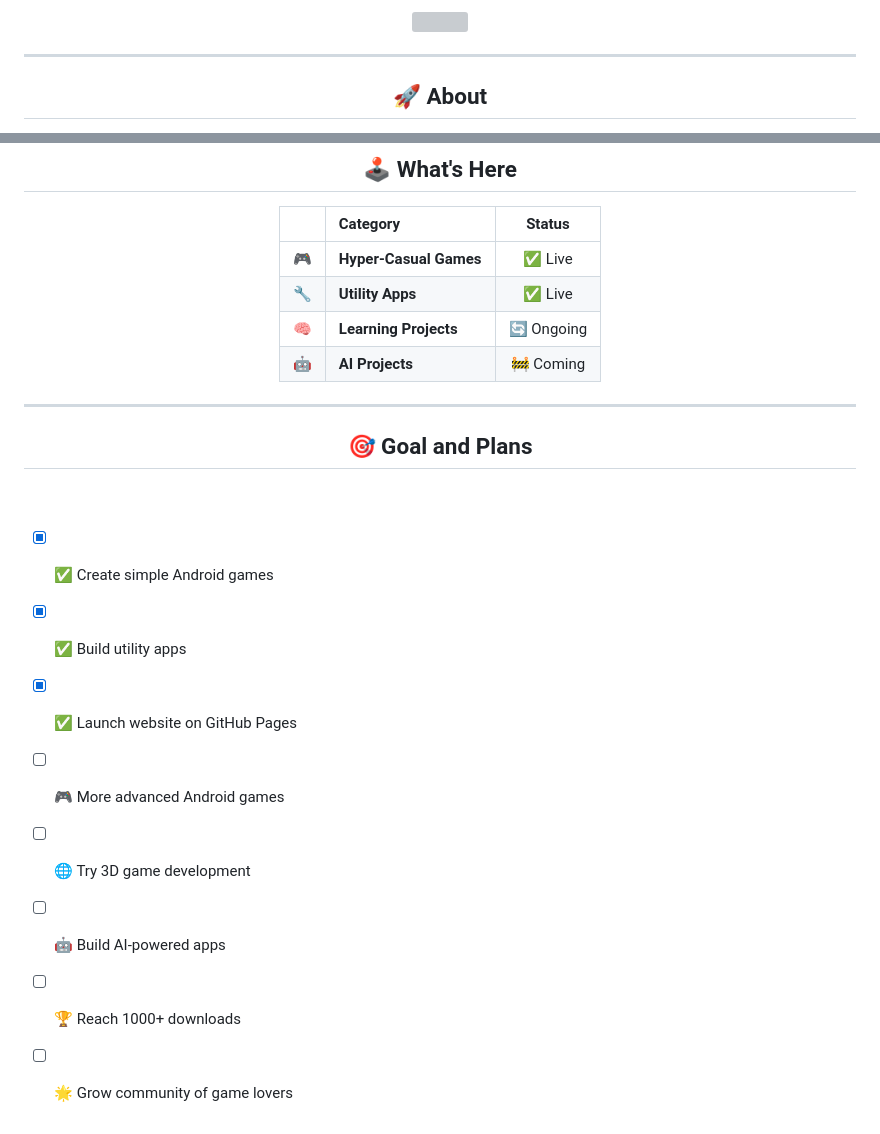
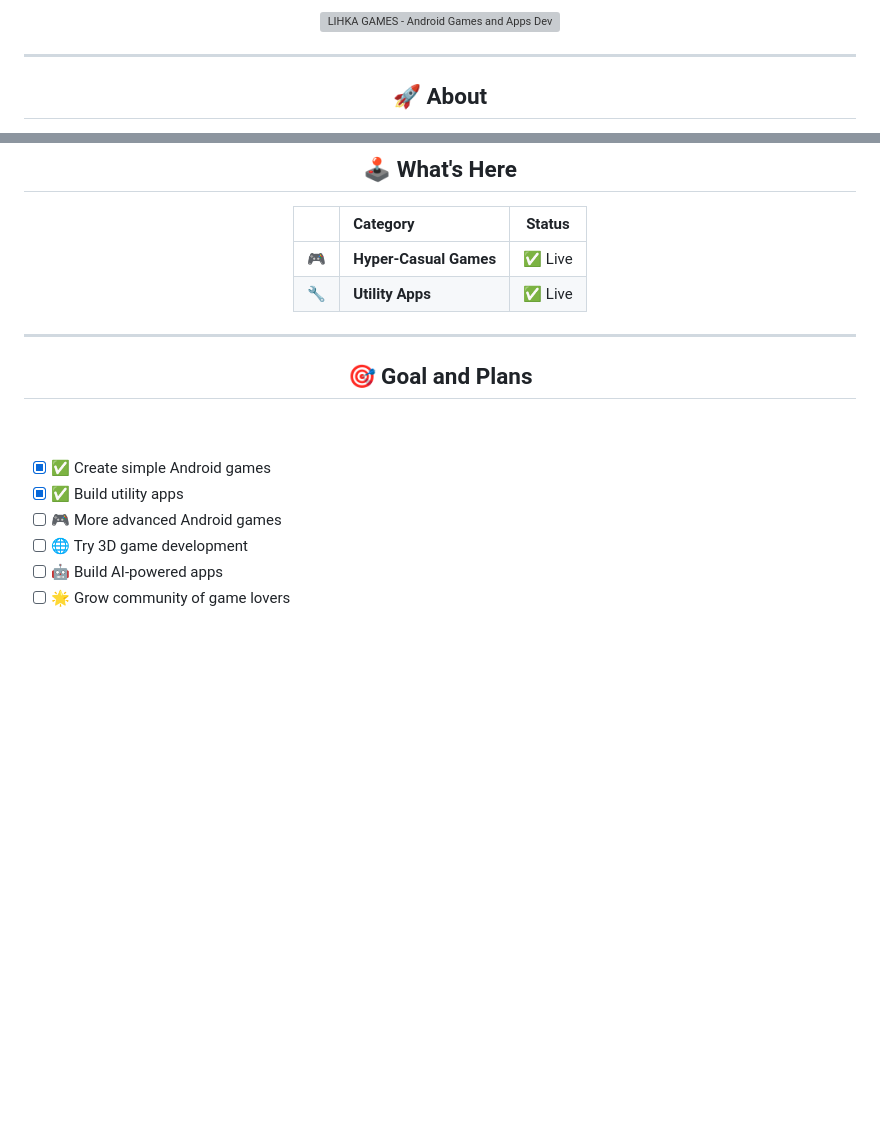
Before and after one commit to LihkaGames/lihkagames.github.io, a Markdown page: README.md, 2 parts joined by grey strips. GitHub-like rendering; blank space fills up the shorter version; grey boxes are pictures that could not be loaded.

```diff
--- a/README.md
+++ b/README.md
@@ -19,5 +19,8 @@
 
-<img src="https://capsule-render.vercel.app/api?type=waving&color=gradient&customColorList=6,11,20&height=180&section=header&text=🎮%20LIHKA%20GAMES%20🎮&fontSize=50&fontColor=ffffff&animation=twinkling&fontAlignY=35&desc=Android%20Games%20and%20Apps%20Developer&descSize=18&descAlignY=55&descColor=ffffff" width="100%"/>
+<a href="https://lihkagames.github.io/">
+  <img src="https://capsule-render.vercel.app/api?type=waving&color=gradient&customColorList=6,11,20&height=180&section=header&text=🎮%20LIHKA%20GAMES%20🎮&fontSize=50&fontColor=ffffff&animation=twinkling&fontAlignY=35&desc=Android%20Games%20and%20Apps%20Developer&descSize=18&descAlignY=55&descColor=ffffff" width="100%" alt="LIHKA GAMES - Android Games and Apps Developer"/>
+</a>
+
 </div>
 
 ---
@@ -49,11 +52,8 @@
 |:---:|:---|:---:|
 | 🎮 | **Hyper-Casual Games** | ✅ Live |
 | 🔧 | **Utility Apps** | ✅ Live |
-| 🧠 | **Learning Projects** | 🔄 Ongoing |
-| 🤖 | **AI Projects** | 🚧 Coming |
 
 </div>
-
 
 ---
 
@@ -73,9 +73,7 @@
 
 - [x] ✅ Create simple Android games
 - [x] ✅ Build utility apps
-- [x] ✅ Launch website on GitHub Pages
 - [ ] 🎮 More advanced Android games
 - [ ] 🌐 Try 3D game development
 - [ ] 🤖 Build AI-powered apps
-- [ ] 🏆 Reach 1000+ downloads
 - [ ] 🌟 Grow community of game lovers
```
Also changed, not shown: other parts of README.md (+1 -1 lines).
